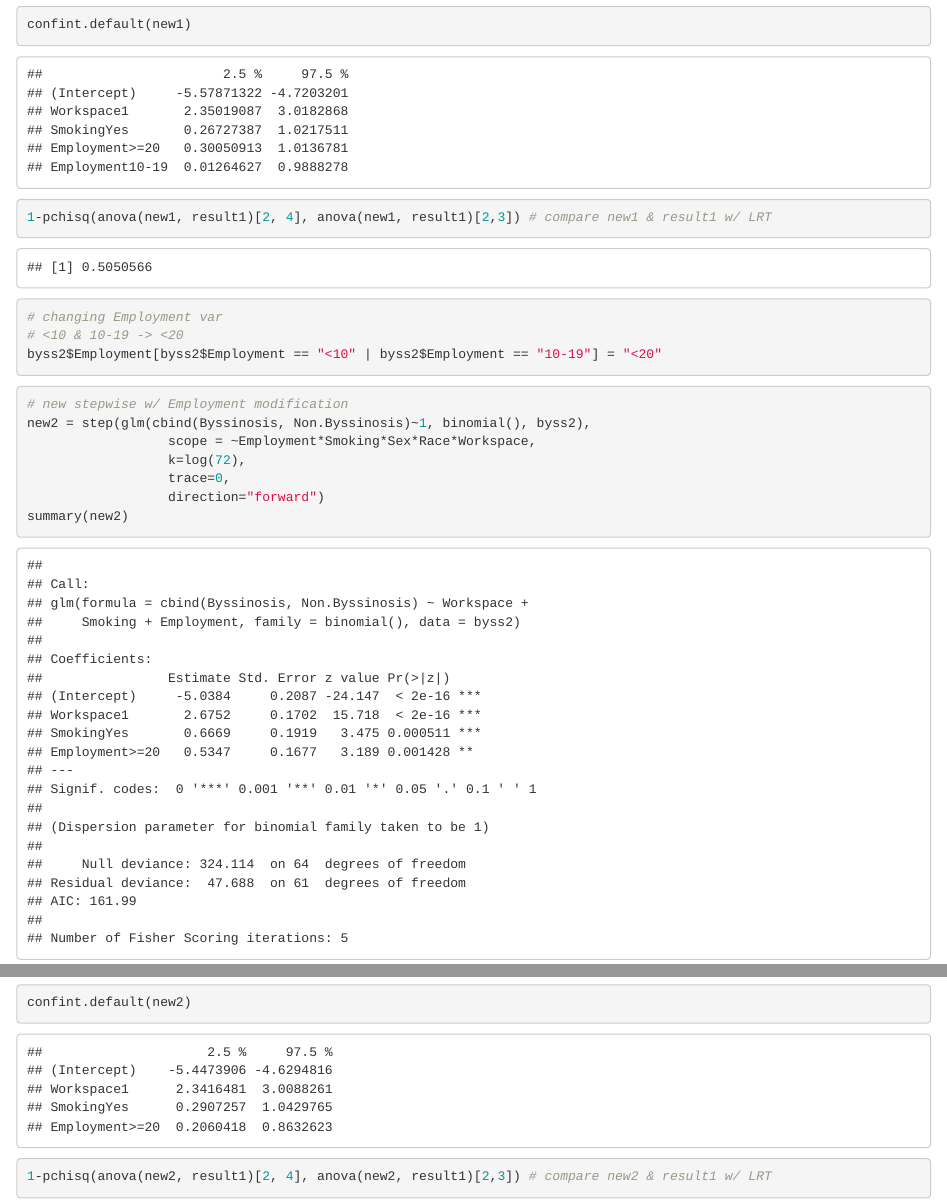
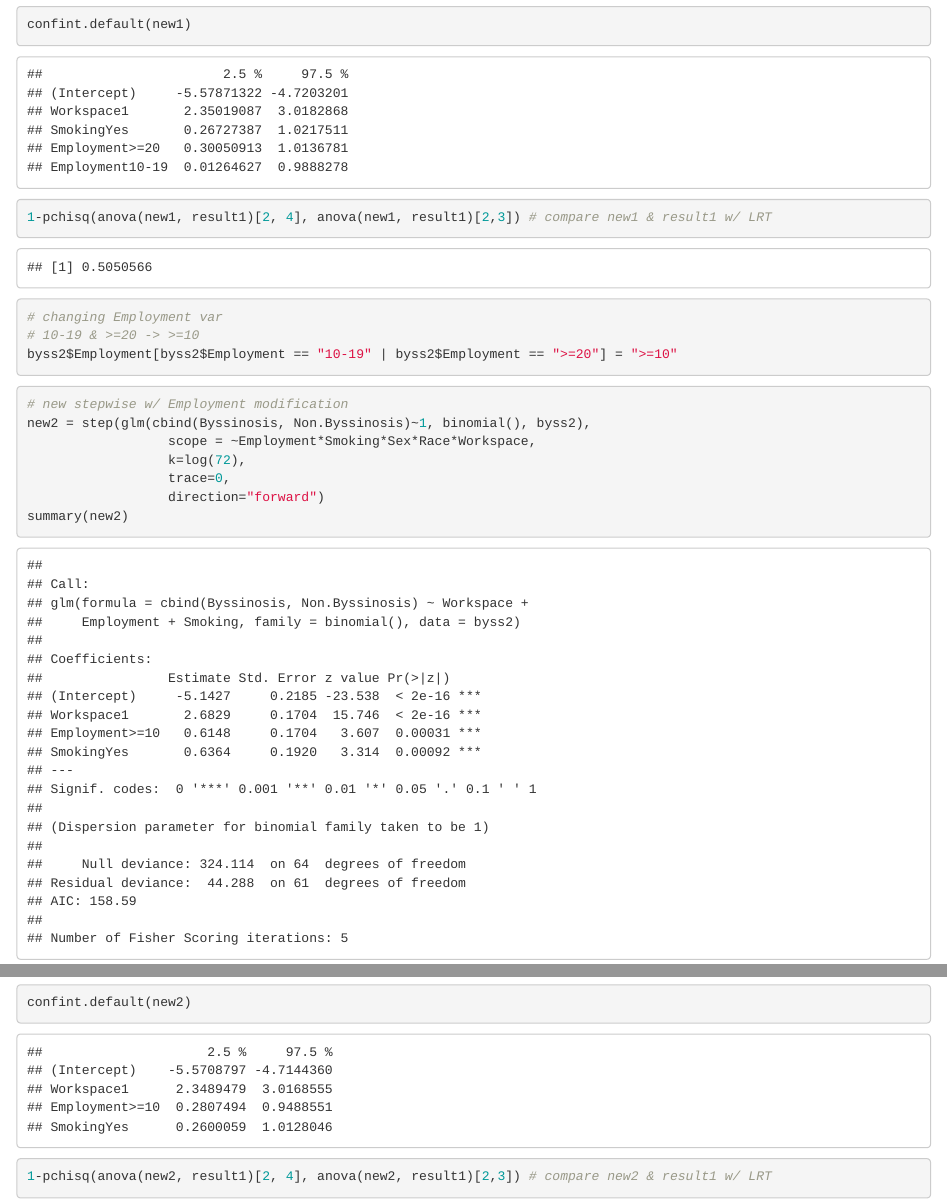
Before and after one commit to ajmuench/STA-138-Final-Project, an R Markdown document (STA138_FinalProject.Rmd): the page in a window 1100 px wide, from 4000 px down, and a second part further down, joined at a grey line. Rendered offline with R 4.5, knitr and Pandoc, with nearby package versions.

Commit message:
changed employment var

````diff
--- a/STA138_FinalProject.Rmd
+++ b/STA138_FinalProject.Rmd
@@ -91,8 +91,8 @@ confint.default(new1)
 
 ```{r}
 # changing Employment var
-# <10 & 10-19 -> <20
-byss2$Employment[byss2$Employment == "<10" | byss2$Employment == "10-19"] = "<20"
+# 10-19 & >=20 -> >=10
+byss2$Employment[byss2$Employment == "10-19" | byss2$Employment == ">=20"] = ">=10"
 ```
 
 ```{r}
````
Also changed, not shown: STA138_FinalProject.html, STA138_FinalProject.Rmd (4 more changed lines).
